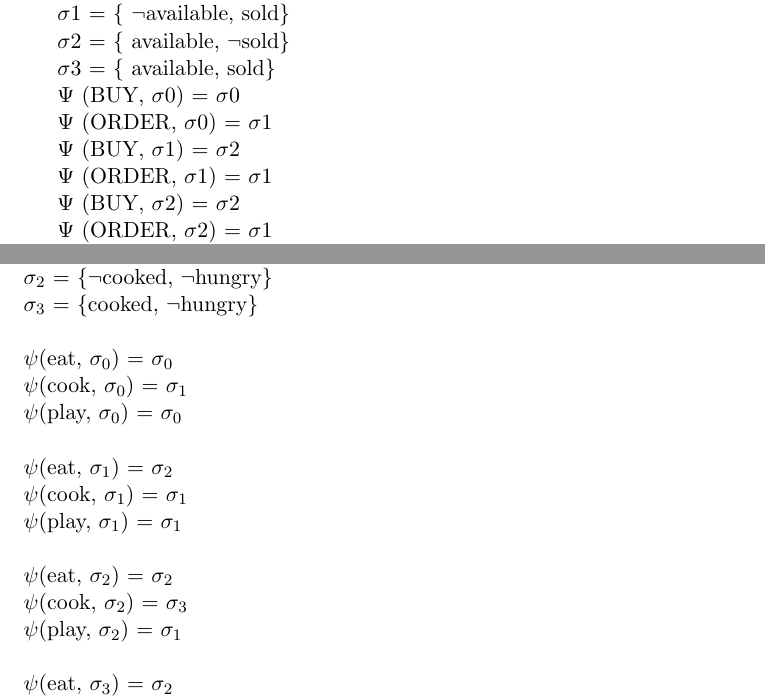
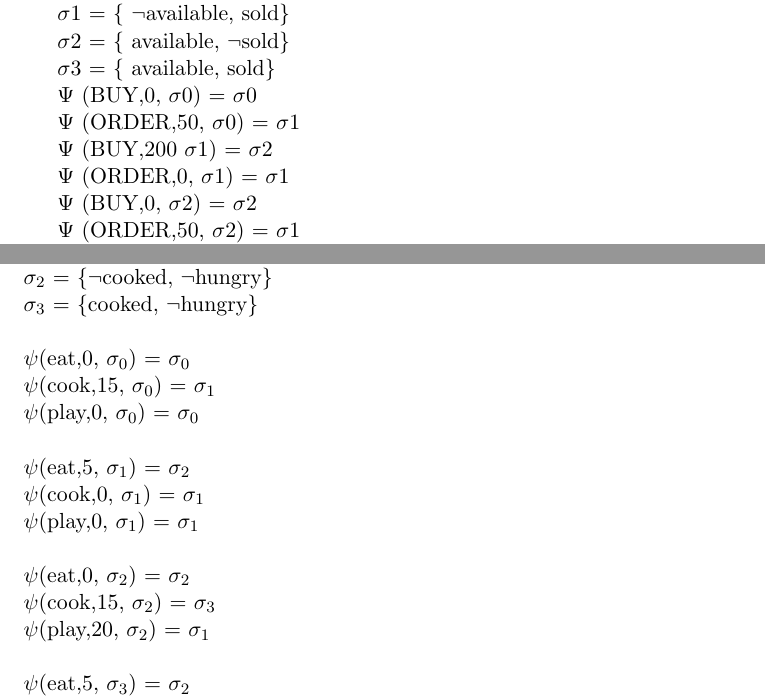
Before and after one commit to rahultomer/KRRWUT, a LaTeX problem sheet (DocumentFiles/Syntax-Semantics-and-Examples.tex): two parts of pages 7 and 9 of 11, joined at a grey line, cut so that both start at the same text. Compiled offline with pdfLaTeX.

Commit message:
updated costs for actions in all examples

```diff
--- a/DocumentFiles/Syntax-Semantics-and-Examples.tex
+++ b/DocumentFiles/Syntax-Semantics-and-Examples.tex
@@ -185,15 +185,15 @@ Let D be an action domain in the language L over the signature $\Upsilon$=(F,A$_
 	$ \sigma $2 = $ \{ $ available, ¬sold$ \} $ \par
 
 	$ \sigma $3 = $ \{ $ available, sold$ \} $ \par
-	\(  \Psi  \)  (BUY, $ \sigma $0) = $ \sigma $0\par
+	\(  \Psi  \)  (BUY,0, $ \sigma $0) = $ \sigma $0\par
 
-	\(  \Psi  \)  (ORDER, $ \sigma $0) = $ \sigma $1\par
+	\(  \Psi  \)  (ORDER,50, $ \sigma $0) = $ \sigma $1\par
 
-	\(  \Psi  \)  (BUY, $ \sigma $1) = $ \sigma $2\par
+	\(  \Psi  \)  (BUY,200 $ \sigma $1) = $ \sigma $2\par
 
-	\(  \Psi  \)  (ORDER, $ \sigma $1) = $ \sigma $1\par
+	\(  \Psi  \)  (ORDER,0, $ \sigma $1) = $ \sigma $1\par
 
-	\(  \Psi  \)  (BUY, $ \sigma $2) = $ \sigma $2\par
+	\(  \Psi  \)  (BUY,0, $ \sigma $2) = $ \sigma $2\par
 
-	\(  \Psi  \)  (ORDER, $ \sigma $2) = $ \sigma $1\par
+	\(  \Psi  \)  (ORDER,50, $ \sigma $2) = $ \sigma $1\par
 
@@ -231,21 +231,21 @@ Let D be an action domain in the language L over the signature $\Upsilon$=(F,A$_
 	$\sigma_{2}$ = \{$\neg$cooked, $\neg$hungry\}\\
 	$\sigma_{3}$ = \{cooked, $\neg$hungry\}\\
 	\\
-	$\psi$(eat, $\sigma_{0}$) = $\sigma_{0}$\\
-	$\psi$(cook, $\sigma_{0}$) = $\sigma_{1}$\\
-	$\psi$(play, $\sigma_{0}$) = $\sigma_{0}$\\
+	$\psi$(eat,0, $\sigma_{0}$) = $\sigma_{0}$\\
+	$\psi$(cook,15, $\sigma_{0}$) = $\sigma_{1}$\\
+	$\psi$(play,0, $\sigma_{0}$) = $\sigma_{0}$\\
 	\\
-	$\psi$(eat, $\sigma_{1}$) = $\sigma_{2}$\\
-	$\psi$(cook, $\sigma_{1}$) = $\sigma_{1}$\\
-	$\psi$(play, $\sigma_{1}$) = $\sigma_{1}$\\
+	$\psi$(eat,5, $\sigma_{1}$) = $\sigma_{2}$\\
+	$\psi$(cook,0, $\sigma_{1}$) = $\sigma_{1}$\\
+	$\psi$(play,0, $\sigma_{1}$) = $\sigma_{1}$\\
 	\\
-	$\psi$(eat, $\sigma_{2}$) = $\sigma_{2}$\\
-	$\psi$(cook, $\sigma_{2}$) = $\sigma_{3}$\\
-	$\psi$(play, $\sigma_{2}$) = $\sigma_{1}$\\
+	$\psi$(eat,0, $\sigma_{2}$) = $\sigma_{2}$\\
+	$\psi$(cook,15, $\sigma_{2}$) = $\sigma_{3}$\\
+	$\psi$(play,20, $\sigma_{2}$) = $\sigma_{1}$\\
 	\\
-	$\psi$(eat, $\sigma_{3}$) = $\sigma_{2}$\\
-	$\psi$(cook, $\sigma_{3}$) = $\sigma_{3}$\\
-	$\psi$(play, $\sigma_{3}$) = $\sigma_{1}$\\
+	$\psi$(eat,5, $\sigma_{3}$) = $\sigma_{2}$\\
+	$\psi$(cook,0, $\sigma_{3}$) = $\sigma_{3}$\\
+	$\psi$(play,20, $\sigma_{3}$) = $\sigma_{1}$\\
 	\\
 	\subsubsection{Graph}\label{par:p403}
 	\begin{figure}[H]
```
Also changed, not shown: DocumentFiles/Syntax-Semantics-and-Examples.tex (10 more changed lines).
